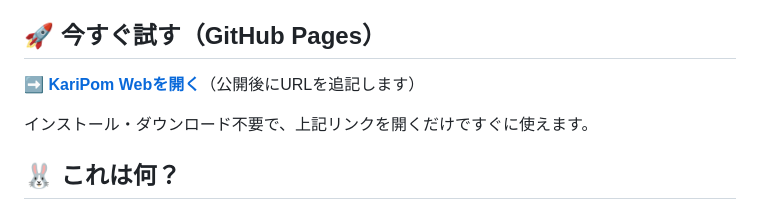
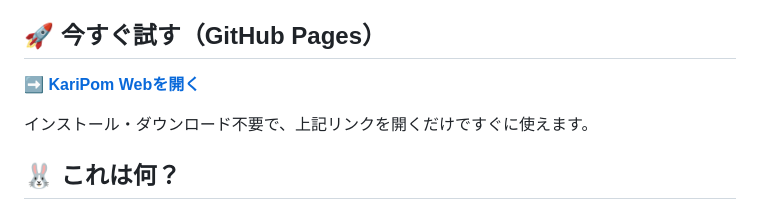
Before and after one commit to kariagepompadour/KariPom-Web, a Markdown page: README.md, the part around the change. GitHub-like rendering.

Commit message:
Add GitHub Pages link to README

```diff
--- a/README.md
+++ b/README.md
@@ -8,7 +8,7 @@ Python・EXE・APIキーは一切不要です。対応ブラウザで `index.htm
 
 ## 🚀 今すぐ試す（GitHub Pages）
 
-**➡️ [KariPom Webを開く](#)**（公開後にURLを追記します）
+**➡️ [KariPom Webを開く](https://kariagepompadour.github.io/KariPom-Web/)**
 
 インストール・ダウンロード不要で、上記リンクを開くだけですぐに使えます。
 
```
